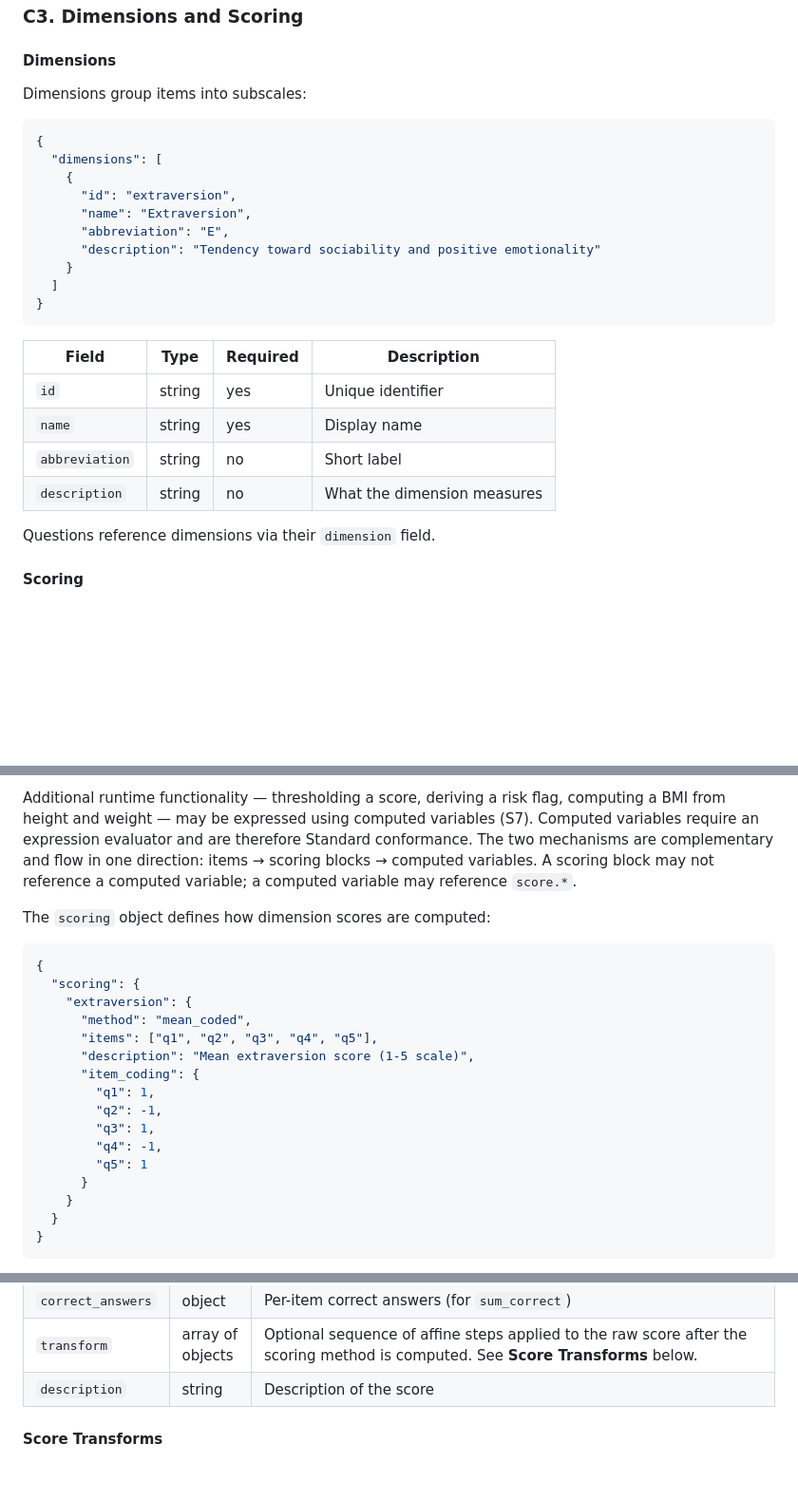
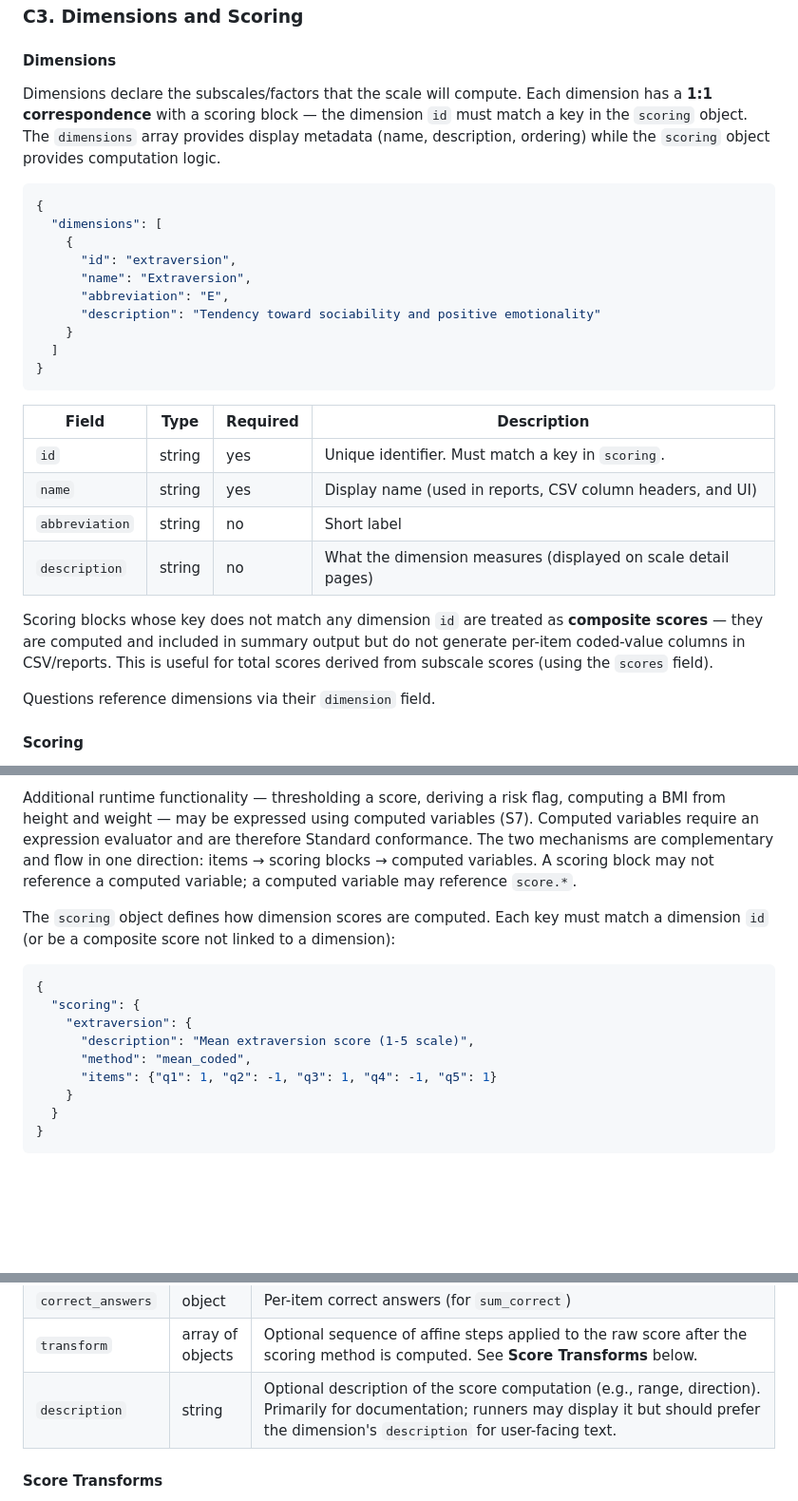
Before and after one commit to stmueller/OpenScales, a Markdown page: documentation/SPECIFICATION.md, 3 parts joined by grey strips. Shown at 95% size. GitHub-like rendering; blank space fills up the shorter version.

Commit message:
Clarify dimensions/scoring relationship; update spec examples
- Document 1:1 requirement: dimension id must match a scoring key.
- Scoring blocks without a matching dimension are composite scores
  (computed but no per-item columns in CSV/reports).
- Scoring description marked as optional/documentation; runners
  should prefer dimension description for user-facing display.
- Updated scoring example to use new dual-format items (object).

Co-Authored-By: Claude Opus 4.6 (1M context) <noreply@anthropic.com>

````diff
--- a/documentation/SPECIFICATION.md
+++ b/documentation/SPECIFICATION.md
@@ -439,7 +439,7 @@ See **C4 Media Embedding** for the preferred approach.
 
 #### Dimensions
 
-Dimensions group items into subscales:
+Dimensions declare the subscales/factors that the scale will compute. Each dimension has a **1:1 correspondence** with a scoring block — the dimension `id` must match a key in the `scoring` object. The `dimensions` array provides display metadata (name, description, ordering) while the `scoring` object provides computation logic.
 
 ```json
 {
@@ -456,10 +456,12 @@ Dimensions group items into subscales:
 
 | Field | Type | Required | Description |
 |-------|------|----------|-------------|
-| `id` | string | yes | Unique identifier |
-| `name` | string | yes | Display name |
+| `id` | string | yes | Unique identifier. Must match a key in `scoring`. |
+| `name` | string | yes | Display name (used in reports, CSV column headers, and UI) |
 | `abbreviation` | string | no | Short label |
-| `description` | string | no | What the dimension measures |
+| `description` | string | no | What the dimension measures (displayed on scale detail pages) |
+
+Scoring blocks whose key does not match any dimension `id` are treated as **composite scores** — they are computed and included in summary output but do not generate per-item coded-value columns in CSV/reports. This is useful for total scores derived from subscale scores (using the `scores` field).
 
 Questions reference dimensions via their `dimension` field.
 
@@ -469,22 +471,15 @@ Implementing scoring blocks is a core ability expected of all scale runners. A r
 
 Additional runtime functionality — thresholding a score, deriving a risk flag, computing a BMI from height and weight — may be expressed using computed variables (S7). Computed variables require an expression evaluator and are therefore Standard conformance. The two mechanisms are complementary and flow in one direction: items → scoring blocks → computed variables. A scoring block may not reference a computed variable; a computed variable may reference `score.*`.
 
-The `scoring` object defines how dimension scores are computed:
+The `scoring` object defines how dimension scores are computed. Each key must match a dimension `id` (or be a composite score not linked to a dimension):
 
 ```json
 {
   "scoring": {
     "extraversion": {
+      "description": "Mean extraversion score (1-5 scale)",
       "method": "mean_coded",
-      "items": ["q1", "q2", "q3", "q4", "q5"],
-      "description": "Mean extraversion score (1-5 scale)",
-      "item_coding": {
-        "q1": 1,
-        "q2": -1,
-        "q3": 1,
-        "q4": -1,
-        "q5": 1
-      }
+      "items": {"q1": 1, "q2": -1, "q3": 1, "q4": -1, "q5": 1}
     }
   }
 }
@@ -547,7 +542,7 @@ Array index 0 corresponds to response value `min` (here 1), index 1 to `min+1` (
 | `weights` | object | Per-item (or per-score) weights for `weighted_sum` and `weighted_mean`. Keys are item or score IDs; values are numeric weights. Items absent from `weights` are excluded from the weighted calculation. |
 | `correct_answers` | object | Per-item correct answers (for `sum_correct`) |
 | `transform` | array of objects | Optional sequence of affine steps applied to the raw score after the scoring method is computed. See **Score Transforms** below. |
-| `description` | string | Description of the score |
+| `description` | string | Optional description of the score computation (e.g., range, direction). Primarily for documentation; runners may display it but should prefer the dimension's `description` for user-facing text. |
 
 #### Score Transforms
 
````
